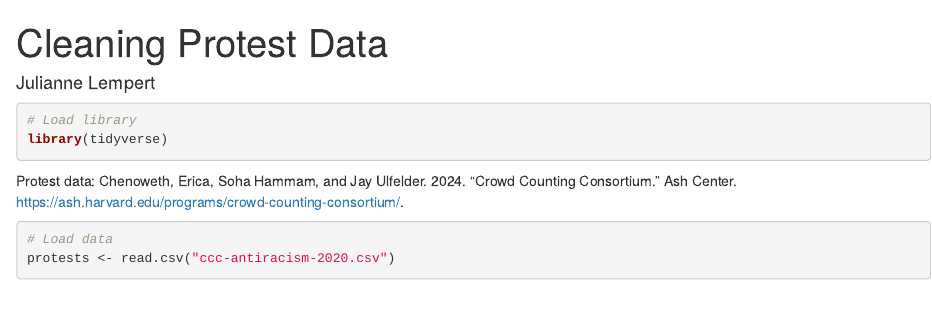
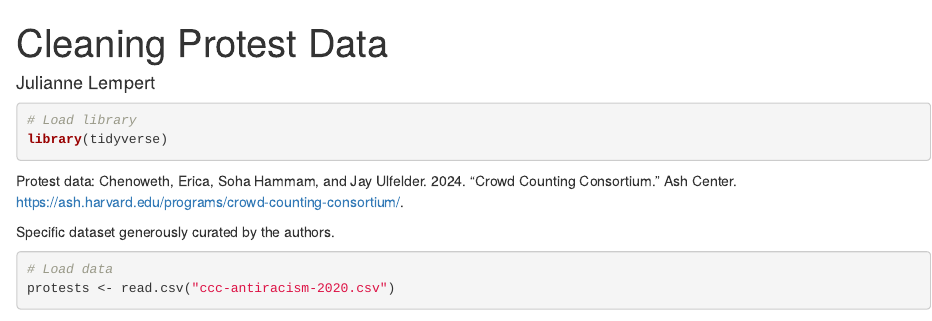
Before and after one commit to JulianneLempert/BLM-Electoral-Success, an R Markdown document (Cleaning Protests.Rmd): the page in a window 1100 px wide, from its top. Rendered offline with R 4.5, knitr and Pandoc, with nearby package versions; some code elsewhere in the file could not run offline.

Commit message:
Update Cleaning Protests.Rmd
Signed-off-by: Julianne Lempert <juliannelempert@ucla.edu>

````diff
--- a/Cleaning Protests.Rmd
+++ b/Cleaning Protests.Rmd
@@ -11,6 +11,8 @@ library(tidyverse)
 Protest data:
 Chenoweth, Erica, Soha Hammam, and Jay Ulfelder. 2024. “Crowd Counting Consortium.” Ash
 Center. https://ash.harvard.edu/programs/crowd-counting-consortium/.
+
+Specific dataset generously curated by the authors.
 
 ```{r}
 # Load data
````
